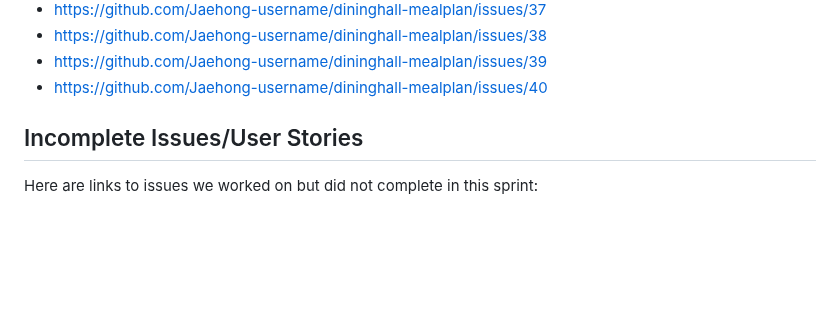
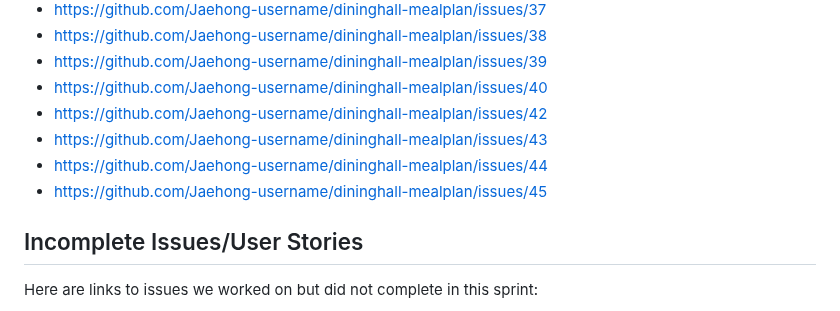
Before and after one commit to Jaehong-username/dininghall-mealplan, a Markdown page: sprint2-report.md, the part around the change. Drawn GitHub-style; blank space fills up the shorter version.

```diff
--- a/sprint2-report.md
+++ b/sprint2-report.md
@@ -27,6 +27,10 @@ Here are links to the issues that we completed in this sprint:
 * https://github.com/Jaehong-username/dininghall-mealplan/issues/38
 * https://github.com/Jaehong-username/dininghall-mealplan/issues/39
 * https://github.com/Jaehong-username/dininghall-mealplan/issues/40
+* https://github.com/Jaehong-username/dininghall-mealplan/issues/42
+* https://github.com/Jaehong-username/dininghall-mealplan/issues/43
+* https://github.com/Jaehong-username/dininghall-mealplan/issues/44
+* https://github.com/Jaehong-username/dininghall-mealplan/issues/45
 
 ## Incomplete Issues/User Stories
 Here are links to issues we worked on but did not complete in this sprint:
```
